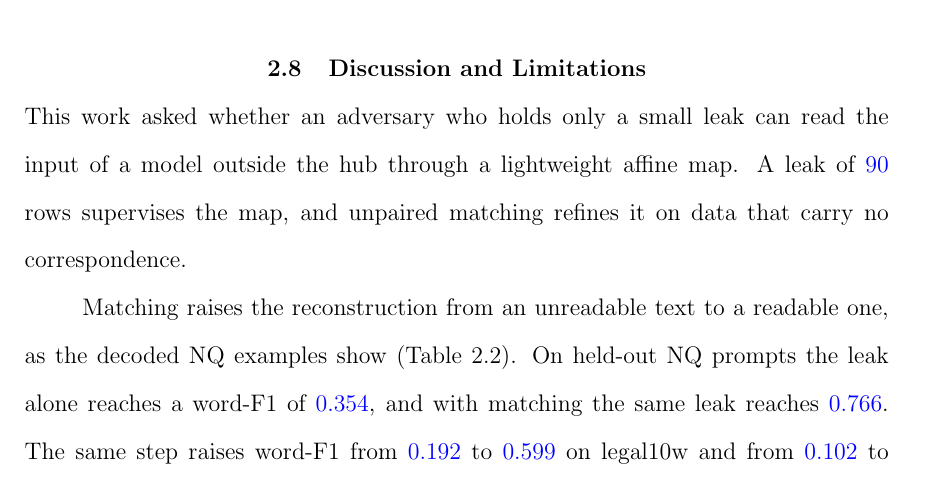
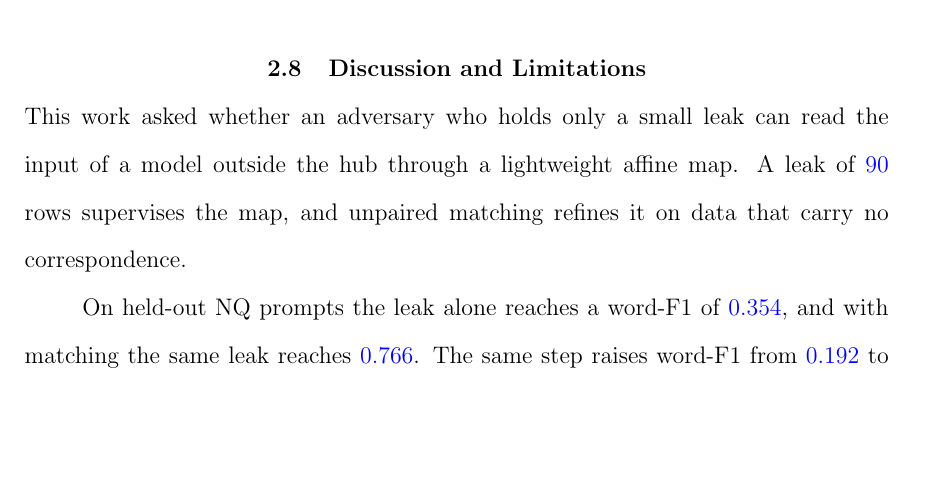
Before and after one commit to pdang468/writing_proposal_dec26, a LaTeX thesis (main.tex, which reads chapters/ch4_weak_supervised_attack/s8_discussion.tex): part of page 42 of 45, cut so that both start at the same text, the shorter picture padded with empty space. Compiled offline with pdfLaTeX.

Commit message:
ch4 discussion: the gloss sentence on matching removed; the numbers carry the claim

```diff
--- a/chapters/ch4_weak_supervised_attack/s8_discussion.tex
+++ b/chapters/ch4_weak_supervised_attack/s8_discussion.tex
@@ -3,7 +3,6 @@
 This work asked whether an adversary who holds only a small leak can read the input of a model outside the hub through a lightweight affine map.
 A leak of \vf{90} rows supervises the map, and unpaired matching refines it on data that carry no correspondence.
 
-Matching raises the reconstruction from an unreadable text to a readable one, as the decoded NQ examples show (Table~\ref{tab:attack:examples}).
 On held-out NQ prompts the leak alone reaches a word-F1 of \vf{0.354}, and with matching the same leak reaches \vf{0.766}. % src: results/v7_2/main/w46-confirmation-s{1,2,3}.json
 The same step raises word-F1 from \vf{0.192} to \vf{0.599} on legal10w and from \vf{0.102} to \vf{0.321} on legal128w. % src: results/{legal10w,legal128w}/v7_2/main/w46-confirmation-s{1,2,3}.json
 Word-F1 more than doubles on every dataset, and the gains on NQ and legal128w, the two datasets that H2 names, meet its criterion.
```
